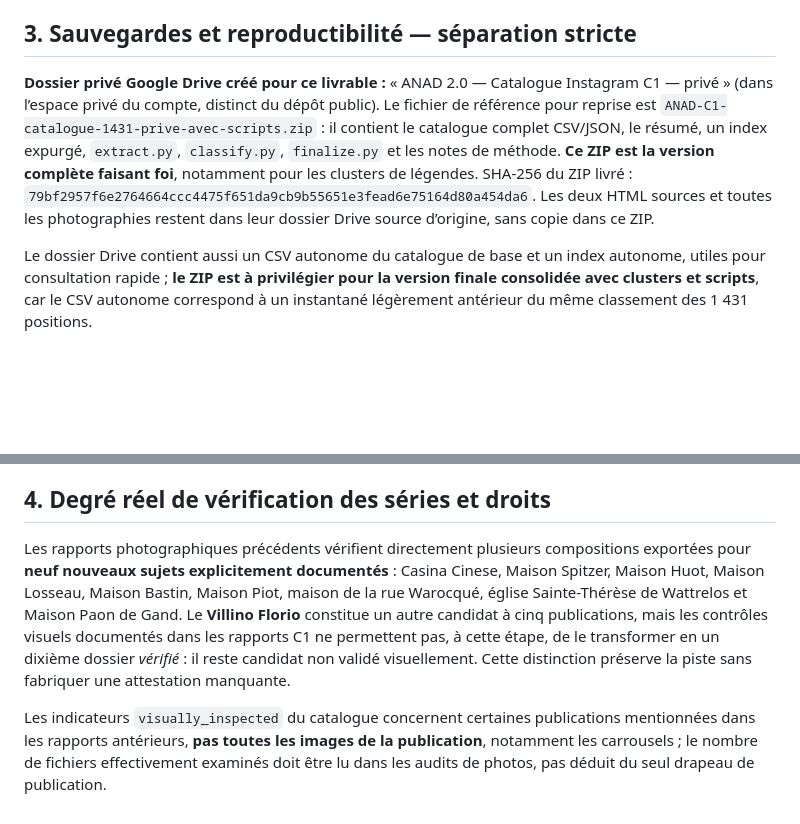
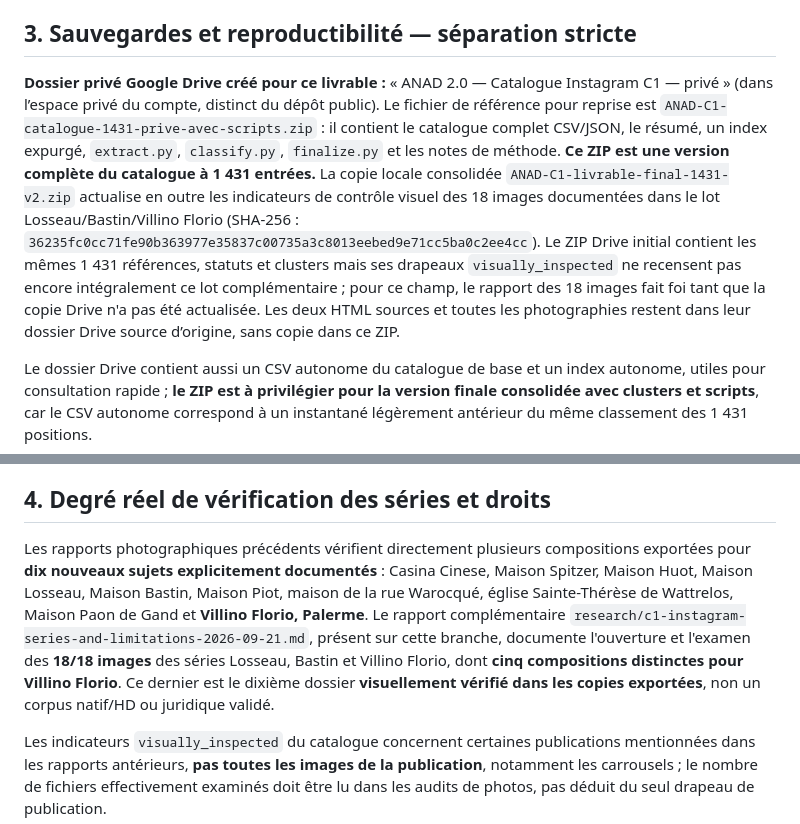
Before and after one commit to Theodore-Aspeel/artnouveau-site, a Markdown page: research/c1-instagram-catalogue-structurel-1431-2026-09-21.md, 2 parts joined by grey strips. Drawn GitHub-style; blank space fills up the shorter version.

Commit message:
docs(c1): recognize tenth verified series and qualify artifact versioning

```diff
--- a/research/c1-instagram-catalogue-structurel-1431-2026-09-21.md
+++ b/research/c1-instagram-catalogue-structurel-1431-2026-09-21.md
@@ -32,7 +32,7 @@ Les 258 entrées nommées sont associées à **96 identifiants normalisés de li
 
 ## 3. Sauvegardes et reproductibilité — séparation stricte
 
-**Dossier privé Google Drive créé pour ce livrable :** « ANAD 2.0 — Catalogue Instagram C1 — privé » (dans l’espace privé du compte, distinct du dépôt public). Le fichier de référence pour reprise est `ANAD-C1-catalogue-1431-prive-avec-scripts.zip` : il contient le catalogue complet CSV/JSON, le résumé, un index expurgé, `extract.py`, `classify.py`, `finalize.py` et les notes de méthode. **Ce ZIP est la version complète faisant foi**, notamment pour les clusters de légendes. SHA-256 du ZIP livré : `79bf2957f6e2764664ccc4475f651da9cb9b55651e3fead6e75164d80a454da6`. Les deux HTML sources et toutes les photographies restent dans leur dossier Drive source d’origine, sans copie dans ce ZIP.
+**Dossier privé Google Drive créé pour ce livrable :** « ANAD 2.0 — Catalogue Instagram C1 — privé » (dans l’espace privé du compte, distinct du dépôt public). Le fichier de référence pour reprise est `ANAD-C1-catalogue-1431-prive-avec-scripts.zip` : il contient le catalogue complet CSV/JSON, le résumé, un index expurgé, `extract.py`, `classify.py`, `finalize.py` et les notes de méthode. **Ce ZIP est une version complète du catalogue à 1 431 entrées.** La copie locale consolidée `ANAD-C1-livrable-final-1431-v2.zip` actualise en outre les indicateurs de contrôle visuel des 18 images documentées dans le lot Losseau/Bastin/Villino Florio (SHA-256 : `36235fc0cc71fe90b363977e35837c00735a3c8013eebed9e71cc5ba0c2ee4cc`). Le ZIP Drive initial contient les mêmes 1 431 références, statuts et clusters mais ses drapeaux `visually_inspected` ne recensent pas encore intégralement ce lot complémentaire ; pour ce champ, le rapport des 18 images fait foi tant que la copie Drive n'a pas été actualisée. Les deux HTML sources et toutes les photographies restent dans leur dossier Drive source d’origine, sans copie dans ce ZIP.
 
 Le dossier Drive contient aussi un CSV autonome du catalogue de base et un index autonome, utiles pour consultation rapide ; **le ZIP est à privilégier pour la version finale consolidée avec clusters et scripts**, car le CSV autonome correspond à un instantané légèrement antérieur du même classement des 1 431 positions.
 
@@ -42,7 +42,7 @@ La reproduction locale utilise **Python et BeautifulSoup déjà disponibles**, s
 
 ## 4. Degré réel de vérification des séries et droits
 
-Les rapports photographiques précédents vérifient directement plusieurs compositions exportées pour **neuf nouveaux sujets explicitement documentés** : Casina Cinese, Maison Spitzer, Maison Huot, Maison Losseau, Maison Bastin, Maison Piot, maison de la rue Warocqué, église Sainte-Thérèse de Wattrelos et Maison Paon de Gand. Le **Villino Florio** constitue un autre candidat à cinq publications, mais les contrôles visuels documentés dans les rapports C1 ne permettent pas, à cette étape, de le transformer en un dixième dossier *vérifié* : il reste candidat non validé visuellement. Cette distinction préserve la piste sans fabriquer une attestation manquante.
+Les rapports photographiques précédents vérifient directement plusieurs compositions exportées pour **dix nouveaux sujets explicitement documentés** : Casina Cinese, Maison Spitzer, Maison Huot, Maison Losseau, Maison Bastin, Maison Piot, maison de la rue Warocqué, église Sainte-Thérèse de Wattrelos, Maison Paon de Gand et **Villino Florio, Palerme**. Le rapport complémentaire `research/c1-instagram-series-and-limitations-2026-09-21.md`, présent sur cette branche, documente l'ouverture et l'examen des **18/18 images** des séries Losseau, Bastin et Villino Florio, dont **cinq compositions distinctes pour Villino Florio**. Ce dernier est le dixième dossier **visuellement vérifié dans les copies exportées**, non un corpus natif/HD ou juridique validé.
 
 Les indicateurs `visually_inspected` du catalogue concernent certaines publications mentionnées dans les rapports antérieurs, **pas toutes les images de la publication**, notamment les carrousels ; le nombre de fichiers effectivement examinés doit être lu dans les audits de photos, pas déduit du seul drapeau de publication.
 
```
